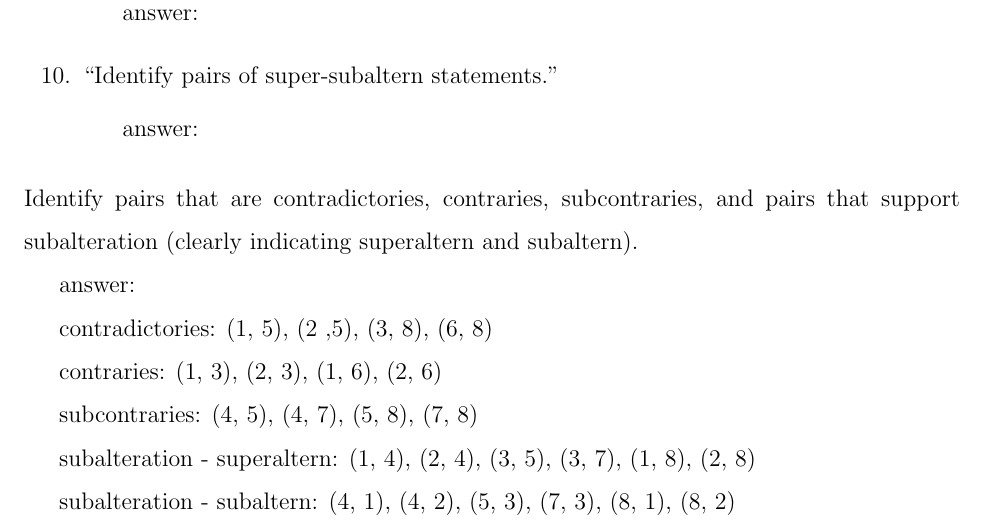
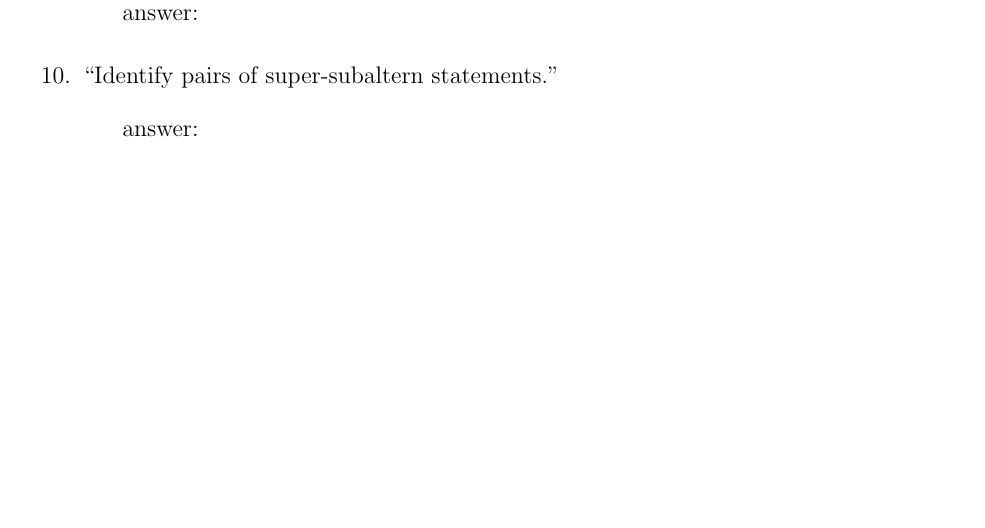
Before and after one commit to witnick/SOEN331, a LaTeX problem sheet (assignment1/assignment1.tex): part of page 7 of 12, cut so that both start at the same text, the shorter picture padded with empty space. Compiled offline with pdfLaTeX.

Commit message:
removed old answers

```diff
--- a/assignment1/assignment1.tex
+++ b/assignment1/assignment1.tex
@@ -162,19 +162,6 @@ In the domain of all people, consider the predicate \textit{disclosed(a, b)} tha
 
 \end{enumerate}
 
-\noindent Identify pairs that are contradictories, contraries, subcontraries, and pairs that support subalteration (clearly indicating superaltern and subaltern).\\
-\indent answer:
-
-\indent contradictories: (1, 5), (2 ,5), (3, 8), (6, 8)
-
-\indent contraries: (1, 3), (2, 3), (1, 6), (2, 6)
-
-\indent subcontraries: (4, 5), (4, 7), (5, 8), (7, 8)
-
-\indent subalteration - superaltern: (1, 4), (2, 4), (3, 5), (3, 7), (1, 8), (2, 8)
-
-\indent subalteration - subaltern: (4, 1), (4, 2), (5, 3), (7, 3), (8, 1), (8, 2)
-
 
 \newpage
 
```
